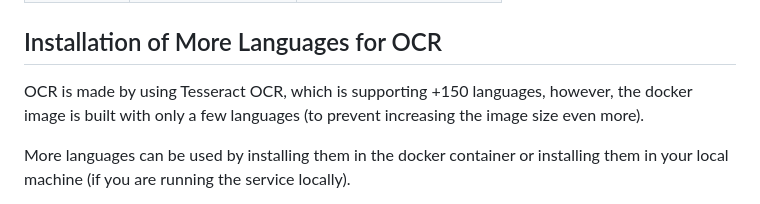
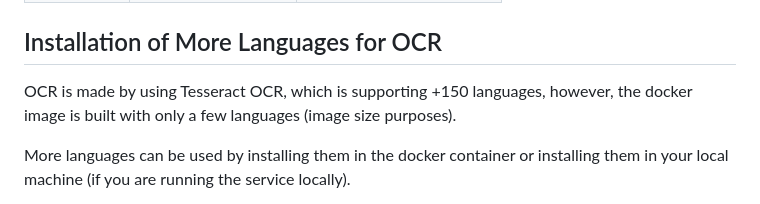
Before and after one commit to huridocs/pdf-document-layout-analysis, a Markdown page: README.md, the part around the change. Rendered like a GitHub page.

Commit message:
Small fix in new languages installation instructions - README file

```diff
--- a/README.md
+++ b/README.md
@@ -263,7 +263,7 @@ For 15 pages academic paper document:
 
 ## Installation of More Languages for OCR
 
-OCR is made by using Tesseract OCR, which is supporting +150 languages, however, the docker image is built with only a few languages (to prevent increasing the image size even more).
+OCR is made by using Tesseract OCR, which is supporting +150 languages, however, the docker image is built with only a few languages (image size purposes).
 
 More languages can be used by installing them in the docker container or installing them in your local machine (if you are running the service locally).
 
```
